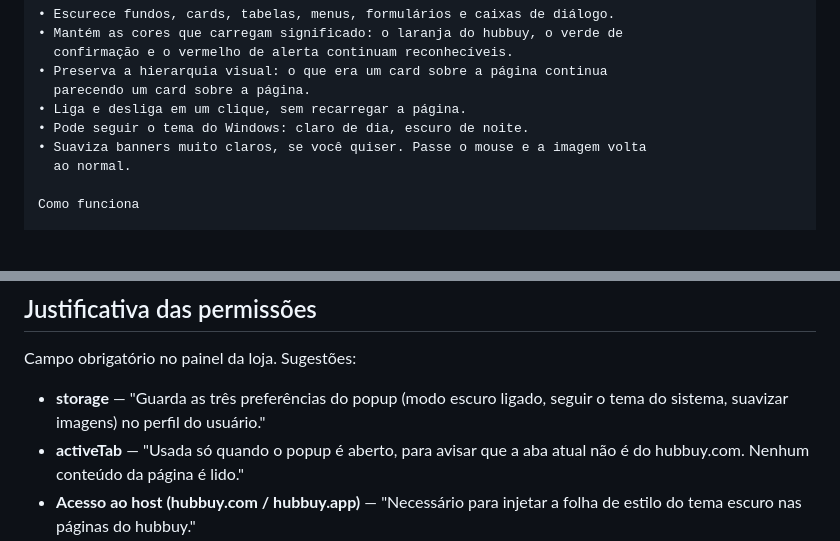
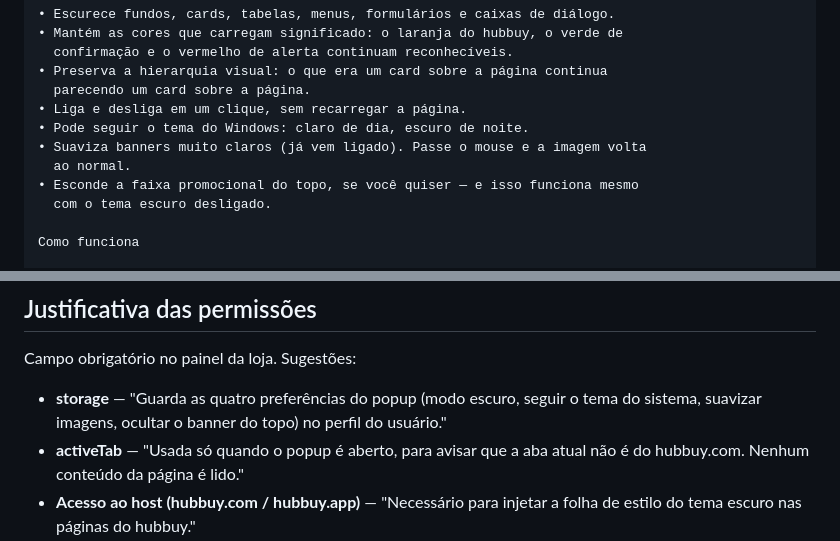
Before and after one commit to joaovitorbogo/hubbuy-dark-mode, a Markdown page: store/LISTING.md, 2 parts joined by grey strips. Drawn GitHub-style; blank space fills up the shorter version.

```diff
--- a/store/LISTING.md
+++ b/store/LISTING.md
@@ -44,8 +44,10 @@ O que ela faz
   parecendo um card sobre a página.
 • Liga e desliga em um clique, sem recarregar a página.
 • Pode seguir o tema do Windows: claro de dia, escuro de noite.
-• Suaviza banners muito claros, se você quiser. Passe o mouse e a imagem volta
+• Suaviza banners muito claros (já vem ligado). Passe o mouse e a imagem volta
   ao normal.
+• Esconde a faixa promocional do topo, se você quiser — e isso funciona mesmo
+  com o tema escuro desligado.
 
 Como funciona
 
@@ -71,8 +73,9 @@ Ferramentas de desenvolvedor → não. Use **Funcionalidade e interface do usuá
 
 Campo obrigatório no painel da loja. Sugestões:
 
-- **storage** — "Guarda as três preferências do popup (modo escuro ligado,
-  seguir o tema do sistema, suavizar imagens) no perfil do usuário."
+- **storage** — "Guarda as quatro preferências do popup (modo escuro, seguir o
+  tema do sistema, suavizar imagens, ocultar o banner do topo) no perfil do
+  usuário."
 - **activeTab** — "Usada só quando o popup é aberto, para avisar que a aba atual
   não é do hubbuy.com. Nenhum conteúdo da página é lido."
 - **Acesso ao host (hubbuy.com / hubbuy.app)** — "Necessário para injetar a
```
Also changed, not shown: README.md (+45 -19 lines), store/promo-marquee-1400x560.png, store/promo-small-440x280.png, store/screenshot-1-antes-depois.png, store/screenshot-2-inicio.png, store/screenshot-3-formularios.png, store/screenshot-4-controles.png, 12 other files.
